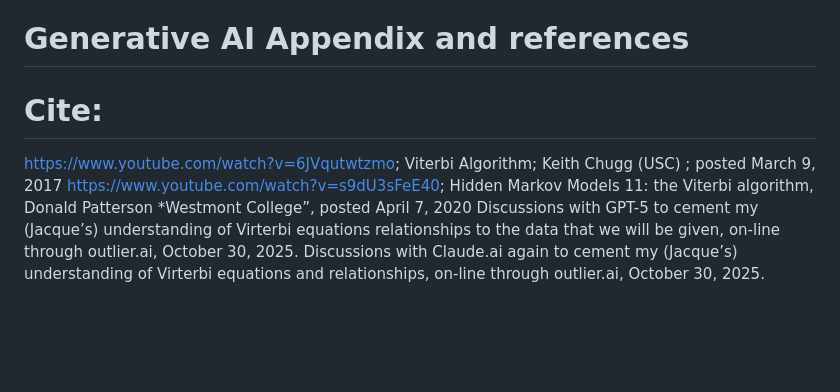
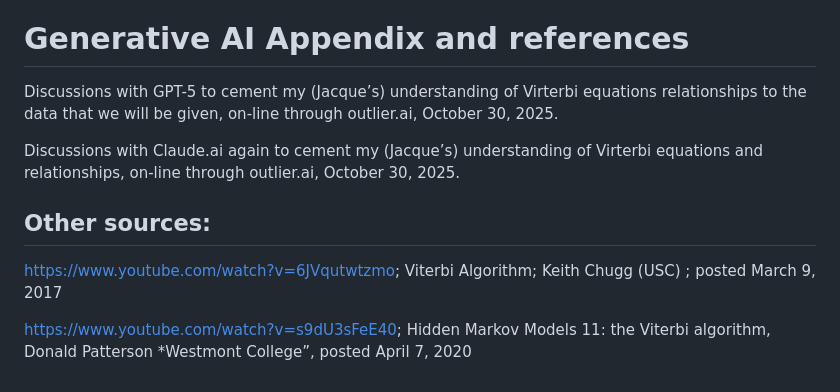
Before and after one commit to brgrhrng/BINF6250F25, a Markdown page: projects/project08/README.md, the part around one of its changes. Drawn GitHub-style; blank space fills up the shorter version.

```diff
--- a/projects/project08/README.md
+++ b/projects/project08/README.md
@@ -144,8 +144,11 @@ allowing us to get all the coding done, and make sure the details are smoothed o
 without getting bogged down in the details of either.
 
 # Generative AI Appendix and references
-# Cite:
+Discussions with GPT-5 to cement my (Jacque’s) understanding of Virterbi equations relationships to the data that we will be given, on-line through outlier.ai, October 30, 2025.
+
+Discussions with Claude.ai again to cement my (Jacque’s) understanding of Virterbi equations and relationships, on-line through outlier.ai, October 30, 2025.
+
+## Other sources:
 https://www.youtube.com/watch?v=6JVqutwtzmo; Viterbi Algorithm; Keith Chugg (USC) ; posted March 9, 2017
+
 https://www.youtube.com/watch?v=s9dU3sFeE40; Hidden Markov Models 11: the Viterbi algorithm, Donald Patterson *Westmont College”, posted April 7, 2020
-Discussions with GPT-5 to cement my (Jacque’s) understanding of Virterbi equations relationships to the data that we will be given, on-line through outlier.ai, October 30, 2025.
-Discussions with Claude.ai again to cement my (Jacque’s) understanding of Virterbi equations and relationships, on-line through outlier.ai, October 30, 2025.
```
Also changed, not shown: other parts of projects/project08/README.md (+1 -1 lines).
